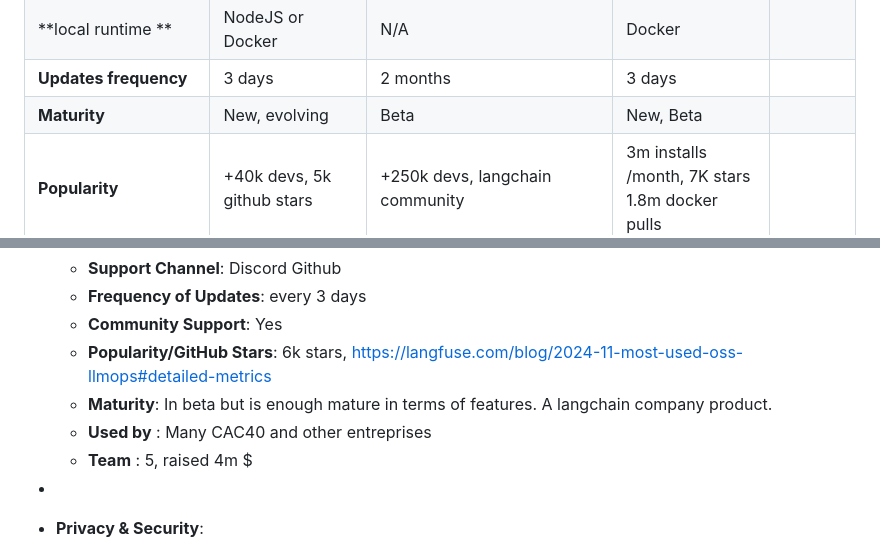
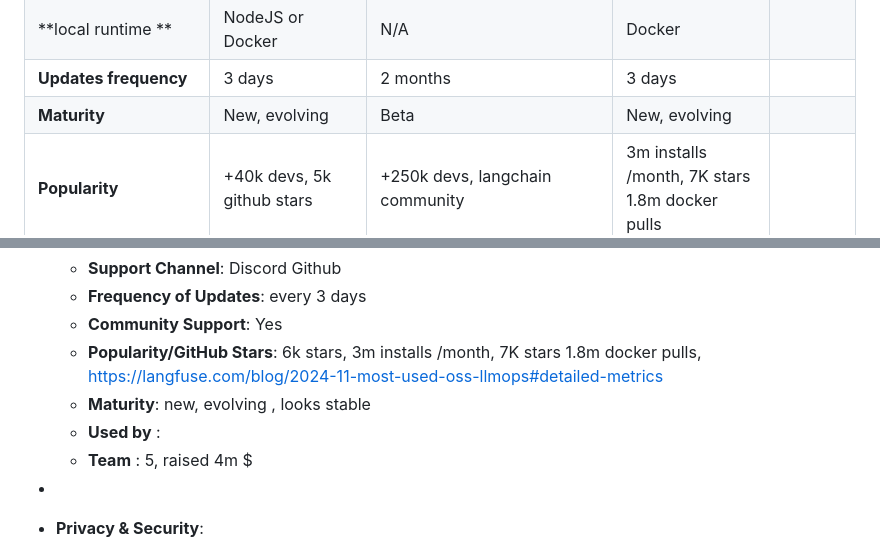
Before and after one commit to AmineDjeghri/LLM-notes, a Markdown page: Writerside/AI tools reviews/AI Evaluation tools review.md, 2 parts joined by grey strips. Drawn GitHub-style.

Commit message:
vault backup: 2024-11-29 14:26:53

```diff
--- a/Writerside/AI tools reviews/AI Evaluation tools review.md
+++ b/Writerside/AI tools reviews/AI Evaluation tools review.md
@@ -23,7 +23,7 @@ Author : Amine DJEGHRI
 | **viz tool**              | cli, web                     | web                             |                                                   |         |
 | **local runtime **        | NodeJS or Docker             | N/A                             | Docker                                            |         |
 | **Updates frequency**     | 3 days                       | 2 months                        | 3 days                                            |         |
-| **Maturity**              | New, evolving                | Beta                            | New, Beta                                         |         |
+| **Maturity**              | New, evolving                | Beta                            | New, evolving                                     |         |
 | **Popularity**            | +40k devs, 5k github stars   | +250k devs, langchain community | 3m installs /month, 7K stars<br>1.8m docker pulls |         |
 | **Privacy/Data**          | ✅                            | ⚠️ US servers if cloud          |                                                   |         |
 | **Evaluation**            |                              |                                 |                                                   |         |
@@ -359,9 +359,10 @@ Langfuse is an **open-source LLM engineering platform** ([GitHub](https://gith
 	- **Support Channel**: Discord Github
 	- **Frequency of Updates**: every 3 days
 	- **Community Support**: Yes
-	- **Popularity/GitHub Stars**:  6k stars,  https://langfuse.com/blog/2024-11-most-used-oss-llmops#detailed-metrics
-	- **Maturity**: In beta but is enough mature in terms of features. A langchain company product.
-	- **Used by** : Many CAC40 and other entreprises
+	- **Popularity/GitHub Stars**:  6k stars, 3m installs /month, 7K stars
+1.8m docker pulls,  https://langfuse.com/blog/2024-11-most-used-oss-llmops#detailed-metrics
+	- **Maturity**: new, evolving , looks stable
+	- **Used by** :
 	- **Team** : 5, raised 4m $
 -
 - **Privacy & Security**:
```
